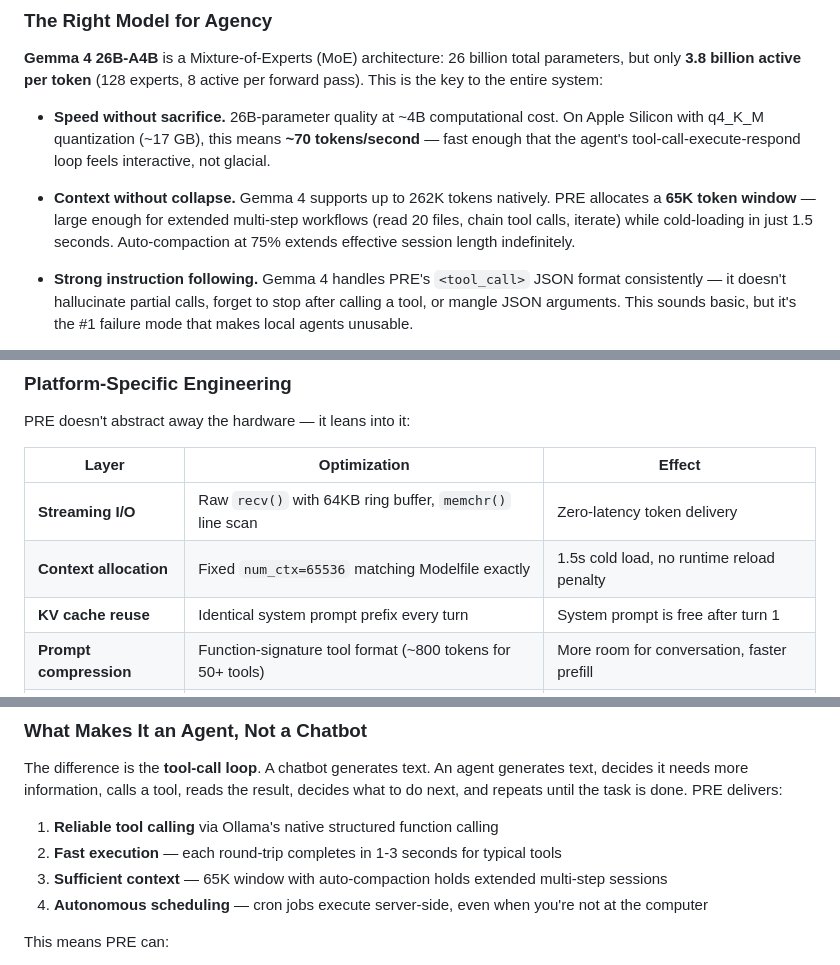
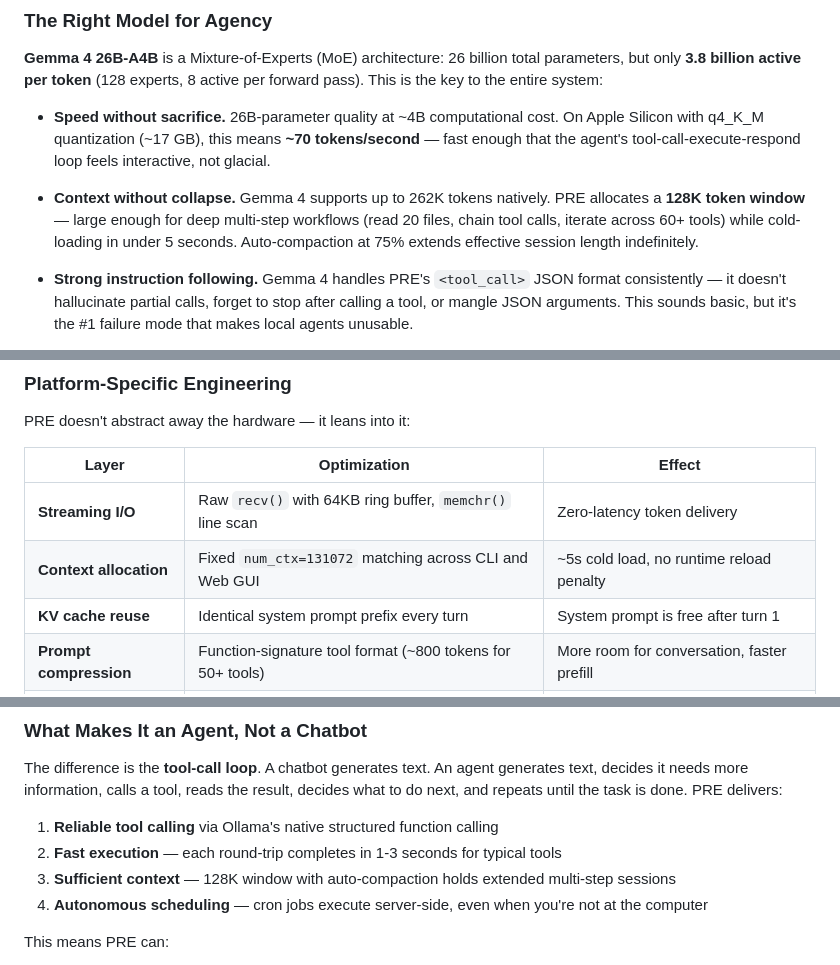
Before and after one commit to sunkencity999/pre, a Markdown page: README.md, 3 parts joined by grey strips. Rendered like a GitHub page.

```diff
--- a/README.md
+++ b/README.md
@@ -18,7 +18,7 @@ Most local AI tools follow a generic pattern: wrap an OpenAI-compatible API, con
 
 - **Speed without sacrifice.** 26B-parameter quality at ~4B computational cost. On Apple Silicon with q4_K_M quantization (~17 GB), this means **~70 tokens/second** — fast enough that the agent's tool-call-execute-respond loop feels interactive, not glacial.
 
-- **Context without collapse.** Gemma 4 supports up to 262K tokens natively. PRE allocates a **65K token window** — large enough for extended multi-step workflows (read 20 files, chain tool calls, iterate) while cold-loading in just 1.5 seconds. Auto-compaction at 75% extends effective session length indefinitely.
+- **Context without collapse.** Gemma 4 supports up to 262K tokens natively. PRE allocates a **128K token window** — large enough for deep multi-step workflows (read 20 files, chain tool calls, iterate across 60+ tools) while cold-loading in under 5 seconds. Auto-compaction at 75% extends effective session length indefinitely.
 
 - **Strong instruction following.** Gemma 4 handles PRE's `<tool_call>` JSON format consistently — it doesn't hallucinate partial calls, forget to stop after calling a tool, or mangle JSON arguments. This sounds basic, but it's the #1 failure mode that makes local agents unusable.
 
@@ -31,7 +31,7 @@ PRE doesn't abstract away the hardware — it leans into it:
 | Layer | Optimization | Effect |
 |-------|-------------|--------|
 | **Streaming I/O** | Raw `recv()` with 64KB ring buffer, `memchr()` line scan | Zero-latency token delivery |
-| **Context allocation** | Fixed `num_ctx=65536` matching Modelfile exactly | 1.5s cold load, no runtime reload penalty |
+| **Context allocation** | Fixed `num_ctx=131072` matching across CLI and Web GUI | ~5s cold load, no runtime reload penalty |
 | **KV cache reuse** | Identical system prompt prefix every turn | System prompt is free after turn 1 |
 | **Prompt compression** | Function-signature tool format (~800 tokens for 50+ tools) | More room for conversation, faster prefill |
 | **Model pre-warming** | `keep_alive: "24h"` + real warmup request at launch | Full KV cache pre-allocated, sub-second TTFT |
@@ -43,7 +43,7 @@ The difference is the **tool-call loop**. A chatbot generates text. An agent gen
 
 1. **Reliable tool calling** via Ollama's native structured function calling
 2. **Fast execution** — each round-trip completes in 1-3 seconds for typical tools
-3. **Sufficient context** — 65K window with auto-compaction holds extended multi-step sessions
+3. **Sufficient context** — 128K window with auto-compaction holds extended multi-step sessions
 4. **Autonomous scheduling** — cron jobs execute server-side, even when you're not at the computer
 
 This means PRE can:
```
Also changed, not shown: other parts of README.md (+8 -8 lines), web/README.md (+2 -2 lines).
